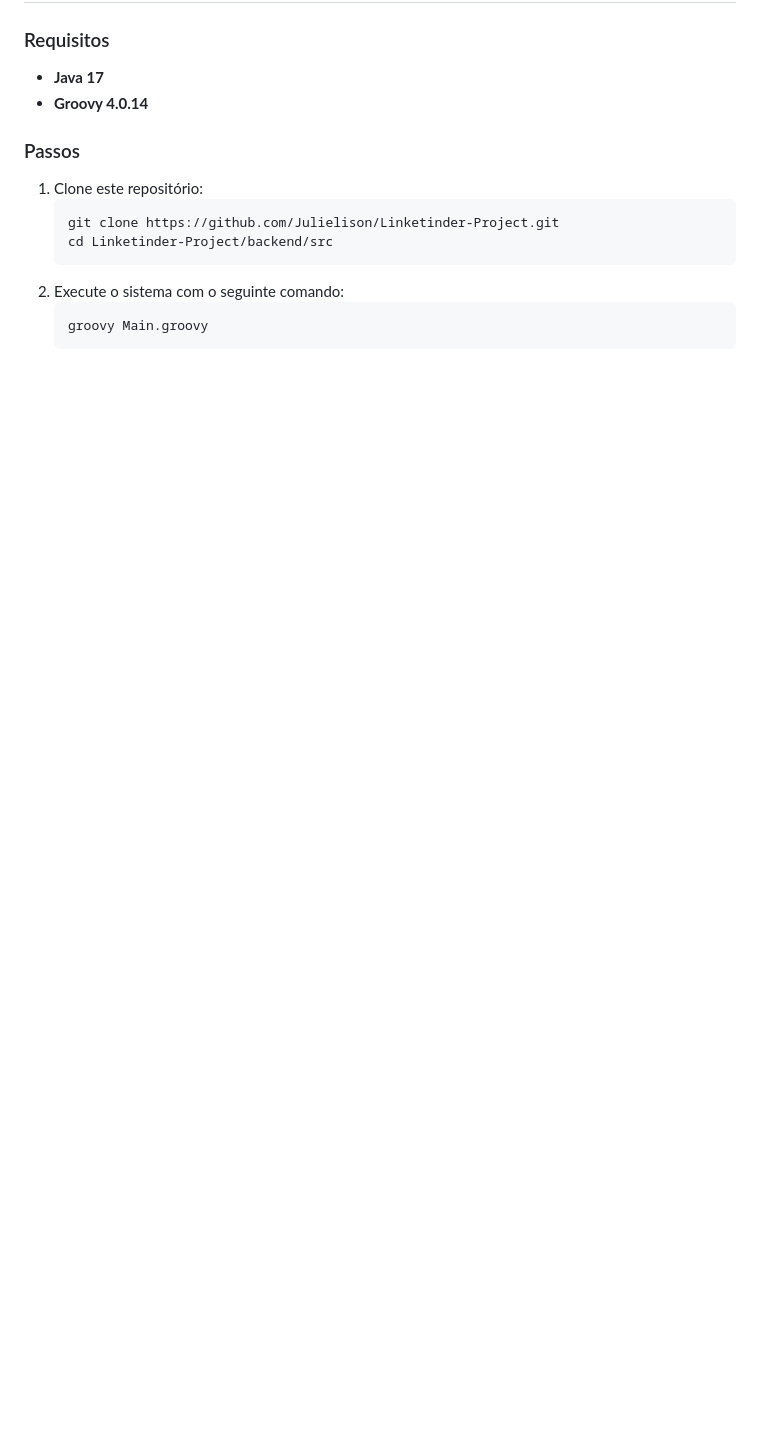
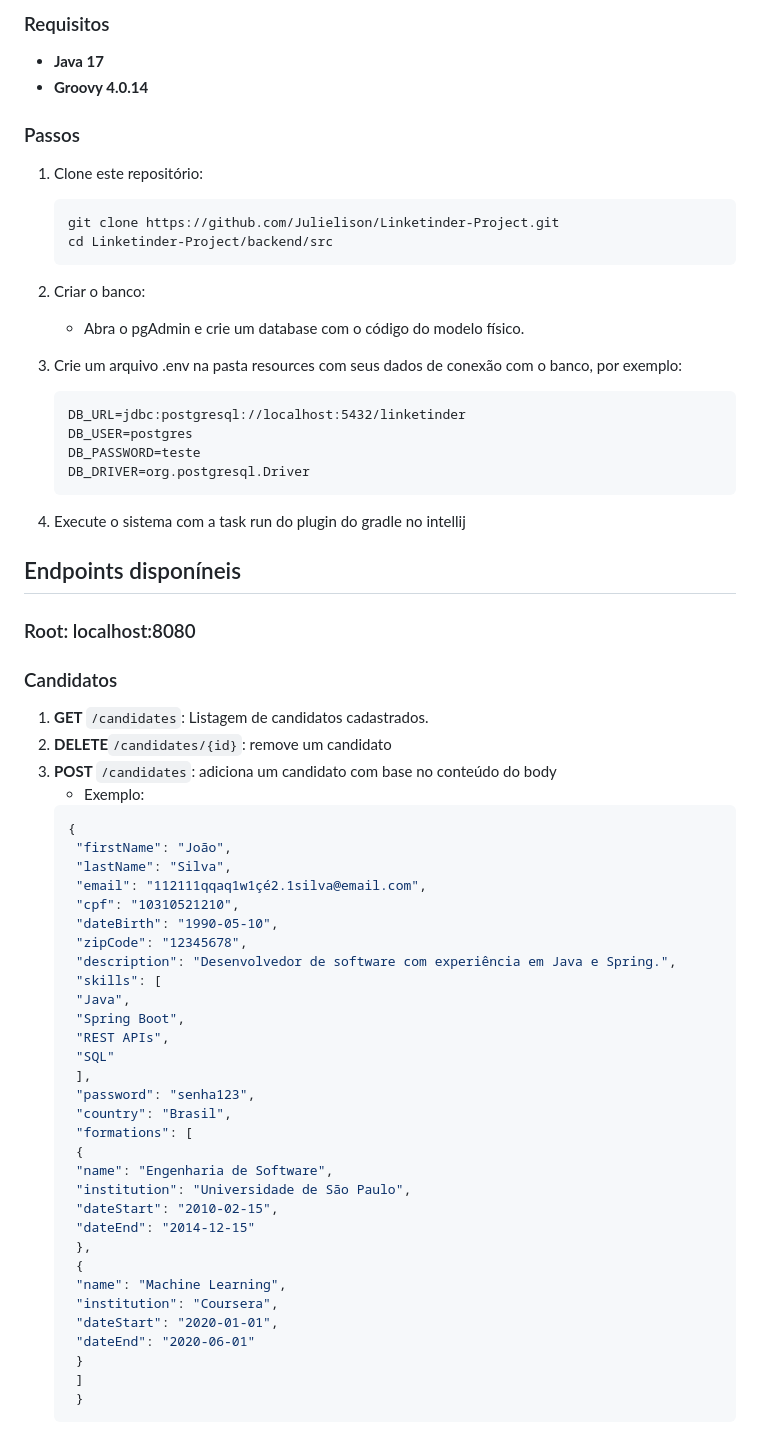
Before and after one commit to Julielison/Linketinder-Project, a Markdown page: Linketinder-backend/README.md, the part around the change printed below. Drawn GitHub-style; blank space fills up the shorter version.

Commit message:
docs: nova estrutura de pastas + endpoints

````diff
--- a/Linketinder-backend/README.md
+++ b/Linketinder-backend/README.md
@@ -62,7 +83,56 @@ O banco de dados foi implementado com base no modelo físico abaixo:
    git clone https://github.com/Julielison/Linketinder-Project.git
    cd Linketinder-Project/backend/src
    ```
-2. Execute o sistema com o seguinte comando:
-   ```sh
-   groovy Main.groovy
+2. Criar o banco:
+    - Abra o pgAdmin e crie um database com o código do modelo físico.
+
+3. Crie um arquivo .env na pasta resources com seus dados de conexão com o banco, por exemplo:
+    ```txt
+    DB_URL=jdbc:postgresql://localhost:5432/linketinder
+    DB_USER=postgres
+    DB_PASSWORD=teste
+    DB_DRIVER=org.postgresql.Driver
+    ```
+
+4. Execute o sistema com a task run do plugin do gradle no intellij
+
+## Endpoints disponíneis
+### Root: localhost:8080
+### Candidatos
+1. **GET** `/candidates`: Listagem de candidatos cadastrados.
+2. **DELETE**`/candidates/{id}`: remove um candidato
+3. **POST** `/candidates`: adiciona um candidato com base no conteúdo do body
+   - Exemplo:
+   ```json
+   {
+    "firstName": "João",
+    "lastName": "Silva",
+    "email": "112111qqaq1w1çé2.1silva@email.com",
+    "cpf": "10310521210",
+    "dateBirth": "1990-05-10",
+    "zipCode": "12345678",
+    "description": "Desenvolvedor de software com experiência em Java e Spring.",
+    "skills": [
+    "Java",
+    "Spring Boot",
+    "REST APIs",
+    "SQL"
+    ],
+    "password": "senha123",
+    "country": "Brasil",
+    "formations": [
+    {
+    "name": "Engenharia de Software",
+    "institution": "Universidade de São Paulo",
+    "dateStart": "2010-02-15",
+    "dateEnd": "2014-12-15"
+    },
+    {
+    "name": "Machine Learning",
+    "institution": "Coursera",
+    "dateStart": "2020-01-01",
+    "dateEnd": "2020-06-01"
+    }
+    ]
+    }
    ```
````
Also changed, not shown: other parts of Linketinder-backend/README.md (+65 -29 lines).
